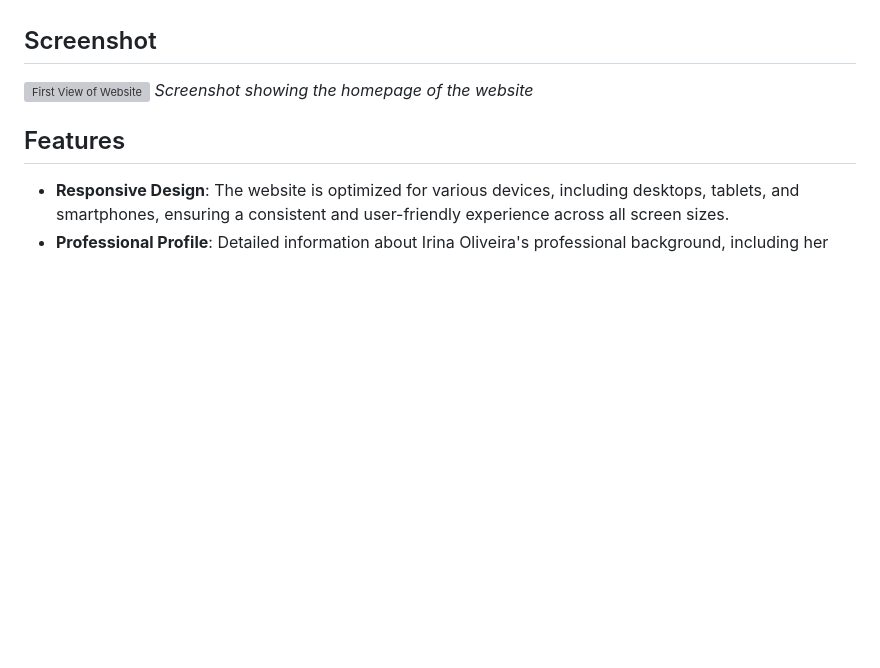
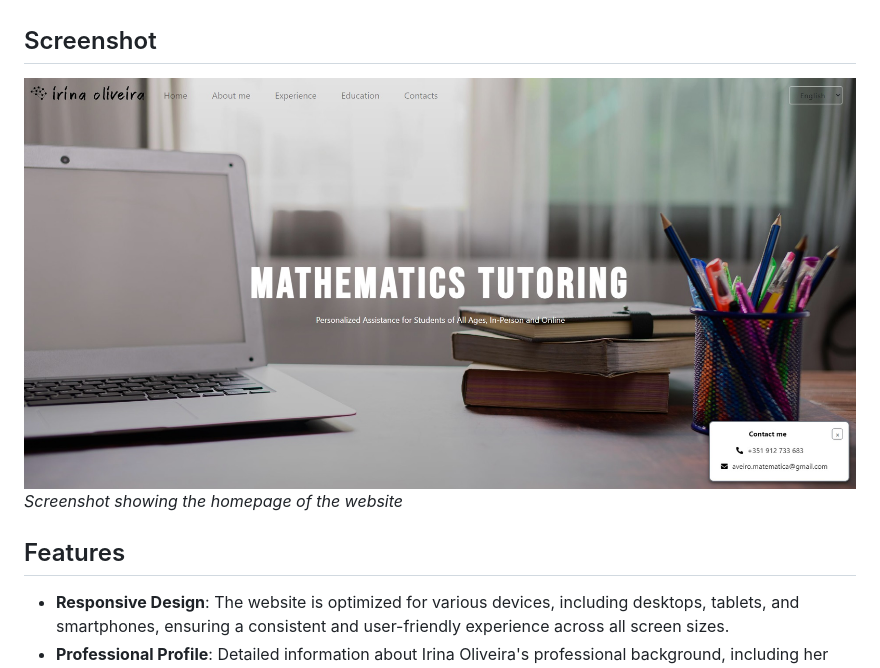
Before and after one commit to JoaoCoquim/Site-Explicacoes-Matematica, a Markdown page: README.md, the part around the change. GitHub-like rendering; pictures changed too: img/screenshots/homepage.jpg (added); blank space fills up the shorter version; grey boxes are pictures that could not be loaded.

Commit message:
Updated README and homepage design

```diff
--- a/README.md
+++ b/README.md
@@ -4,7 +4,7 @@
 This project is a personal portfolio website designed to showcase Irina Oliveira's qualifications, expertise, and tutoring services in Mathematics. It serves as a platform for potential students to learn about Irina's background, experience, and how to get in touch with her.
 
 ## Screenshot
-![First View of Website](img/screenshot.png)
+![First View of Website](img/screenshots/homepage.jpg)
 *Screenshot showing the homepage of the website*
 
 ## Features
```
Also changed, not shown: 5 other files.
